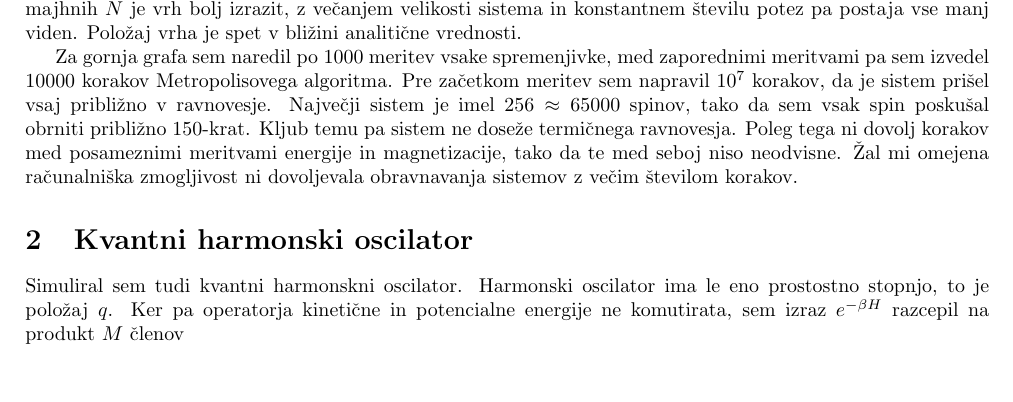
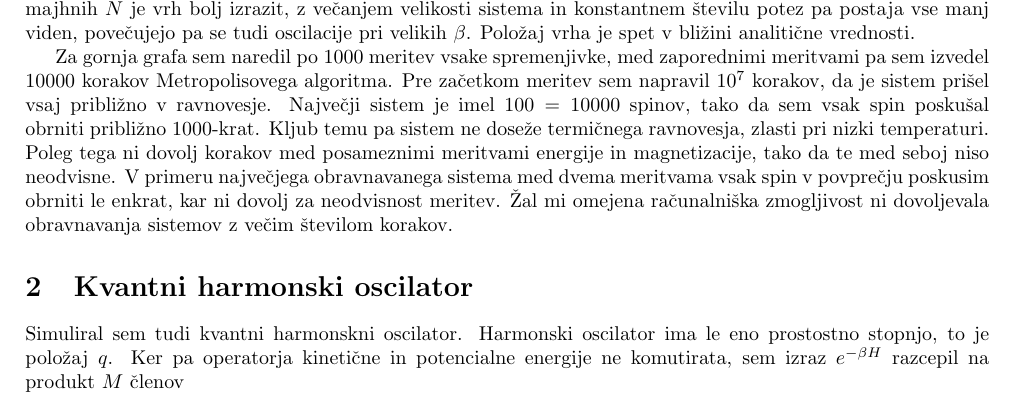
Before and after one commit to Noughmad/Sola, a LaTeX document (Visje Racunske Metode/04_Metropolis/miha_cancula_6.tex): part of page 1 of 2, cut so that both start at the same text, the shorter picture padded with empty space. Compiled offline with pdfLaTeX.

Commit message:
Se enkrat izracunal vse, dokoncal porocilo

```diff
--- a/Visje Racunske Metode/04_Metropolis/miha_cancula_6.tex
+++ b/Visje Racunske Metode/04_Metropolis/miha_cancula_6.tex
@@ -71,14 +71,15 @@ vseeno pa razlo"cimo vrh pri $\beta \approx 0.5$.
 \end{figure}
 
 Magnetna susceptibilnost sistema $\chi = \beta(\langle M^2 \rangle - \langle M \rangle^2)$ se obna"sa podobno kot specifi"cna toplota.
-Pri majhnih $N$ je vrh bolj izrazit, z ve"canjem velikosti sistema in konstantnem "stevilu potez pa postaja vse manj viden.
+Pri majhnih $N$ je vrh bolj izrazit, z ve"canjem velikosti sistema in konstantnem "stevilu potez pa postaja vse manj viden, pove"cujejo pa se tudi oscilacije pri velikih $\beta$.
 Polo"zaj vrha je spet v bli"zini analiti"cne vrednosti.
 
 Za gornja grafa sem naredil po 1000 meritev vsake spremenjivke, med zaporednimi meritvami pa sem izvedel 10000 korakov Metropolisovega algoritma.
 Pre za"cetkom meritev sem napravil $10^7$ korakov, da je sistem pri"sel vsaj pribli"zno v ravnovesje.
-Najve"cji sistem je imel $256 \time 256 \approx 65000$ spinov, tako da sem vsak spin posku"sal obrniti pribli"zno 150-krat.
-Kljub temu pa sistem ne dose"ze termi"cnega ravnovesja.
+Najve"cji sistem je imel $100 \time 100 = 10000$ spinov, tako da sem vsak spin posku"sal obrniti pribli"zno 1000-krat.
+Kljub temu pa sistem ne dose"ze termi"cnega ravnovesja, zlasti pri nizki temperaturi.
 Poleg tega ni dovolj korakov med posameznimi meritvami energije in magnetizacije, tako da te med seboj niso neodvisne.
+V primeru najve"cjega obravnavanega sistema med dvema meritvama vsak spin v povpre"cju poskusim obrniti le enkrat, kar ni dovolj za neodvisnost meritev.
 "Zal mi omejena ra"cunalni"ska zmogljivost ni dovoljevala obravnavanja sistemov z ve"cim "stevilom korakov.
 
 \section{Kvantni harmonski oscilator}
```
Also changed, not shown: Visje Racunske Metode/04_Metropolis/miha_cancula_6.pdf, 2 other files.
